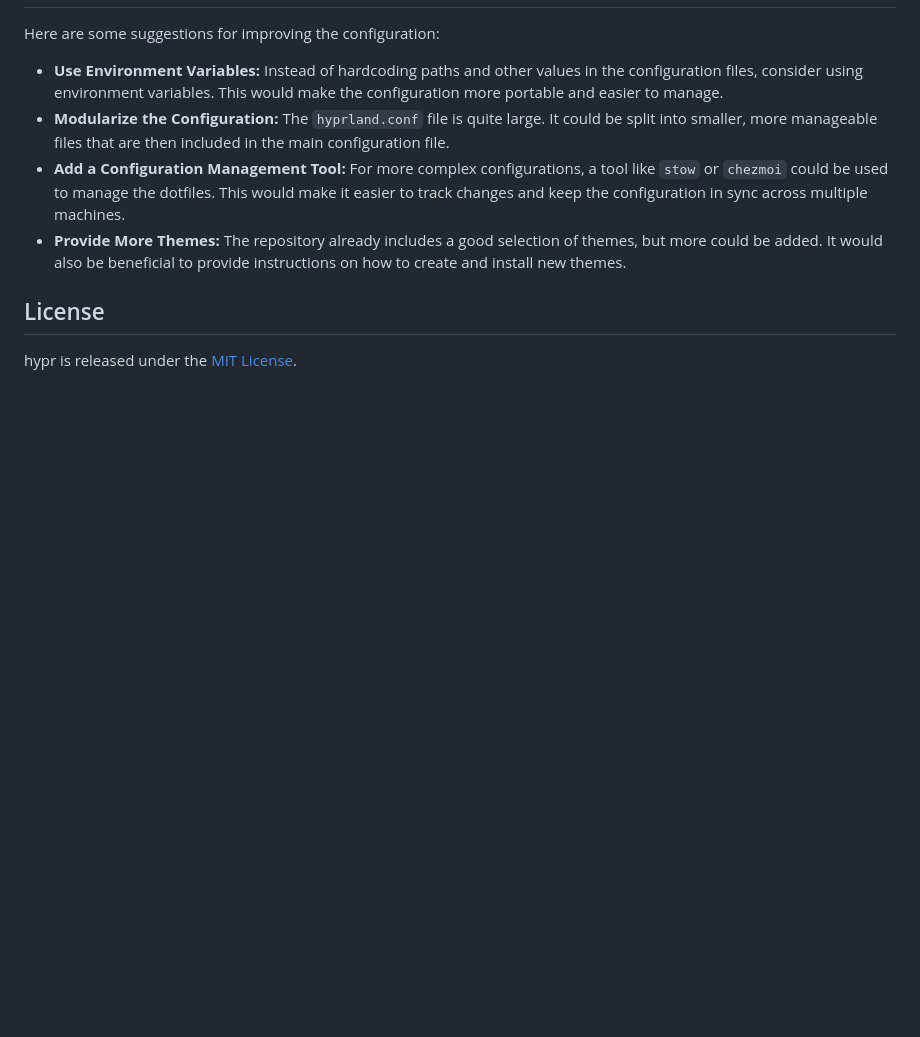
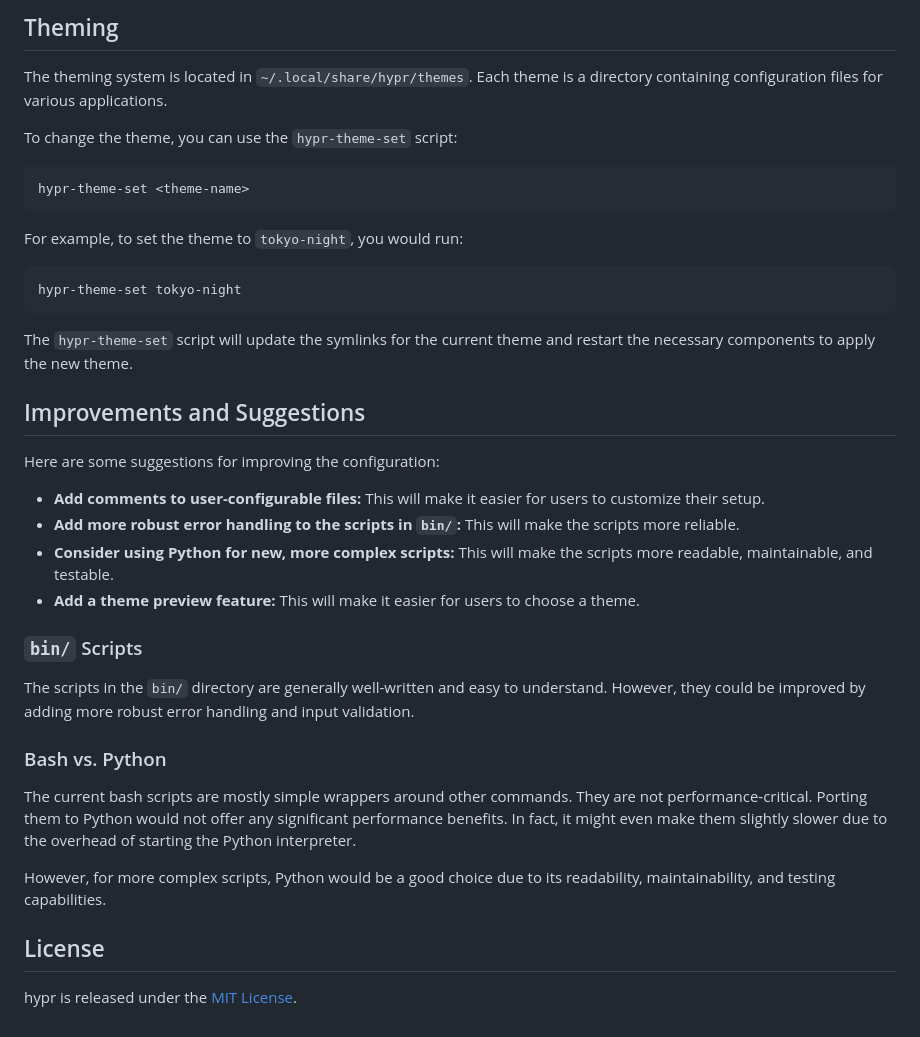
Before and after one commit to mclellac/hypr, a Markdown page: README.md, the part around one of its changes. Rendered like a GitHub page; blank space fills up the shorter version.

````diff
--- a/README.md
+++ b/README.md
@@ -47,10 +67,39 @@ You can customize your environment by editing these files.
+## Theming
+
+The theming system is located in `~/.local/share/hypr/themes`. Each theme is a directory containing configuration files for various applications.
+
+To change the theme, you can use the `hypr-theme-set` script:
+
+```bash
+hypr-theme-set <theme-name>
+```
+
+For example, to set the theme to `tokyo-night`, you would run:
+
+```bash
+hypr-theme-set tokyo-night
+```
+
+The `hypr-theme-set` script will update the symlinks for the current theme and restart the necessary components to apply the new theme.
+
+## Improvements and Suggestions
 
 Here are some suggestions for improving the configuration:
 
-*   **Use Environment Variables:** Instead of hardcoding paths and other values in the configuration files, consider using environment variables. This would make the configuration more portable and easier to manage.
-*   **Modularize the Configuration:** The `hyprland.conf` file is quite large. It could be split into smaller, more manageable files that are then included in the main configuration file.
-*   **Add a Configuration Management Tool:** For more complex configurations, a tool like `stow` or `chezmoi` could be used to manage the dotfiles. This would make it easier to track changes and keep the configuration in sync across multiple machines.
-*   **Provide More Themes:** The repository already includes a good selection of themes, but more could be added. It would also be beneficial to provide instructions on how to create and install new themes.
+*   **Add comments to user-configurable files:** This will make it easier for users to customize their setup.
+*   **Add more robust error handling to the scripts in `bin/`:** This will make the scripts more reliable.
+*   **Consider using Python for new, more complex scripts:** This will make the scripts more readable, maintainable, and testable.
+*   **Add a theme preview feature:** This will make it easier for users to choose a theme.
+
+### `bin/` Scripts
+
+The scripts in the `bin/` directory are generally well-written and easy to understand. However, they could be improved by adding more robust error handling and input validation.
+
+### Bash vs. Python
+
+The current bash scripts are mostly simple wrappers around other commands. They are not performance-critical. Porting them to Python would not offer any significant performance benefits. In fact, it might even make them slightly slower due to the overhead of starting the Python interpreter.
+
+However, for more complex scripts, Python would be a good choice due to its readability, maintainability, and testing capabilities.
 
 ## License
 
````
Also changed, not shown: other parts of README.md (+31 -11 lines).
